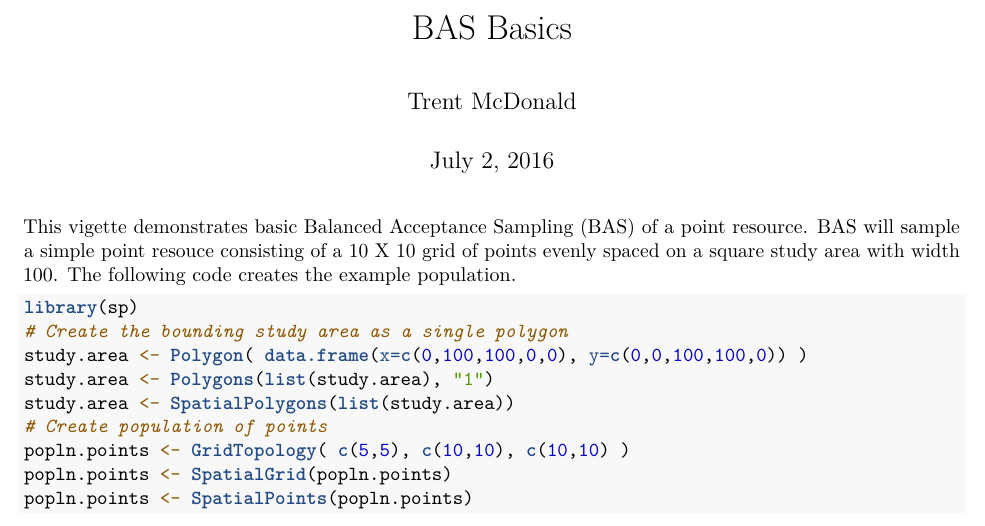
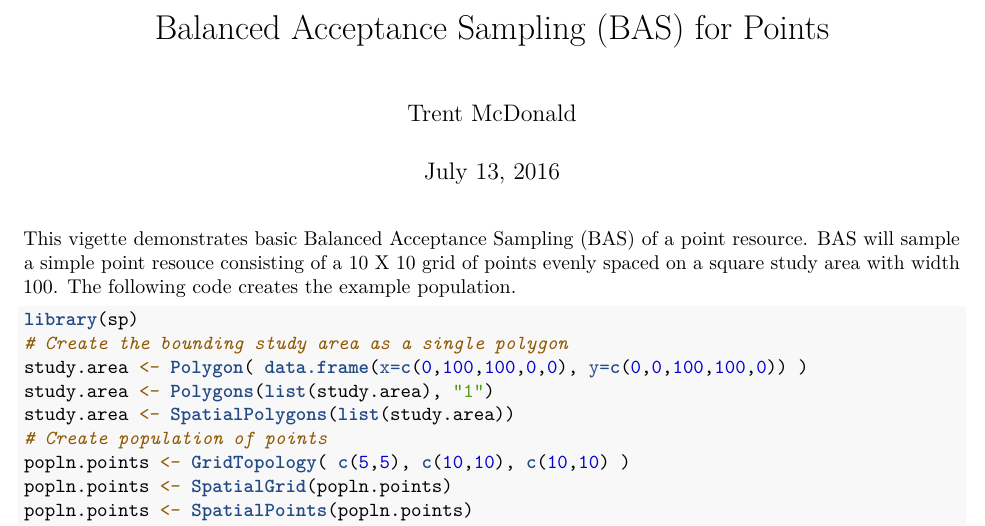
Before and after one commit to tmcd82070/SDraw, an R Markdown document (vignettes/BASPoints.Rmd): part of page 1 of 8, cut at the place of the change. Rendered offline with R 4.5, knitr and Pandoc, then LaTeX, with nearby package versions; code that draws random numbers runs with fixed seeds of ours.

Commit message:
Added vignette helper code to header of basPoint.Rmd
This will auto-create the vignette during install.

```diff
--- a/vignettes/BAS_Properties.Rmd
+++ b/vignettes/BASPoints.Rmd
@@ -1,8 +1,12 @@
 ---
-title: "BAS Basics"
+title: "Balanced Acceptance Sampling (BAS) for Points"
 author: "Trent McDonald"
-date: "July 2, 2016"
+date: "July 13, 2016"
 output: pdf_document
+vignette: >
+  %\VignetteIndexEntry{BAS for point resources explained}
+  %\VignetteEngine{knitr::rmarkdown}
+  \usepackage[utf8]{inputenc}
 ---
 This vigette demonstrates basic Balanced Acceptance Sampling (BAS) of a point resource.
 BAS will sample a simple point resouce consisting of a 10 X 10 grid of points evenly spaced on a square study area with width 100. The following code creates the example population.
```
